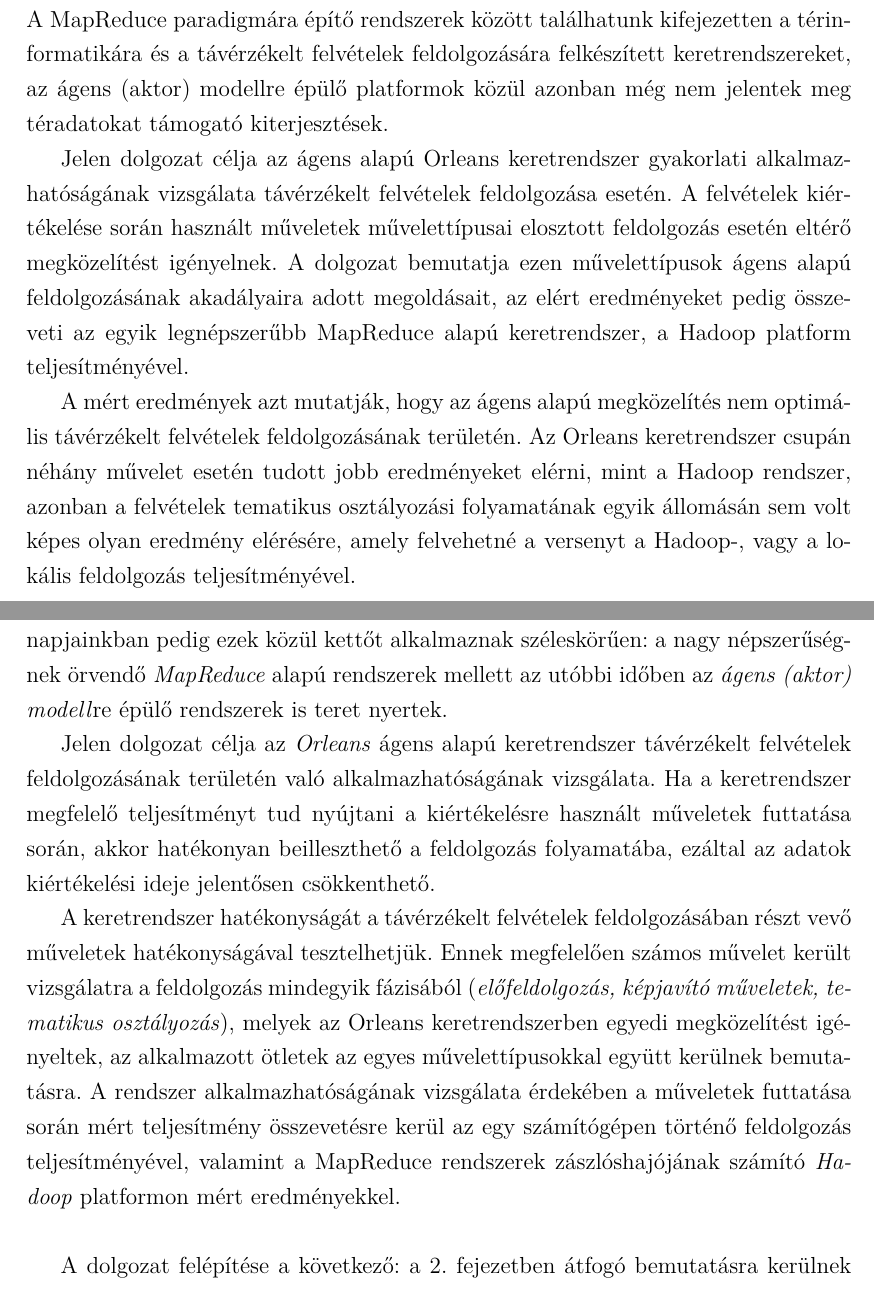
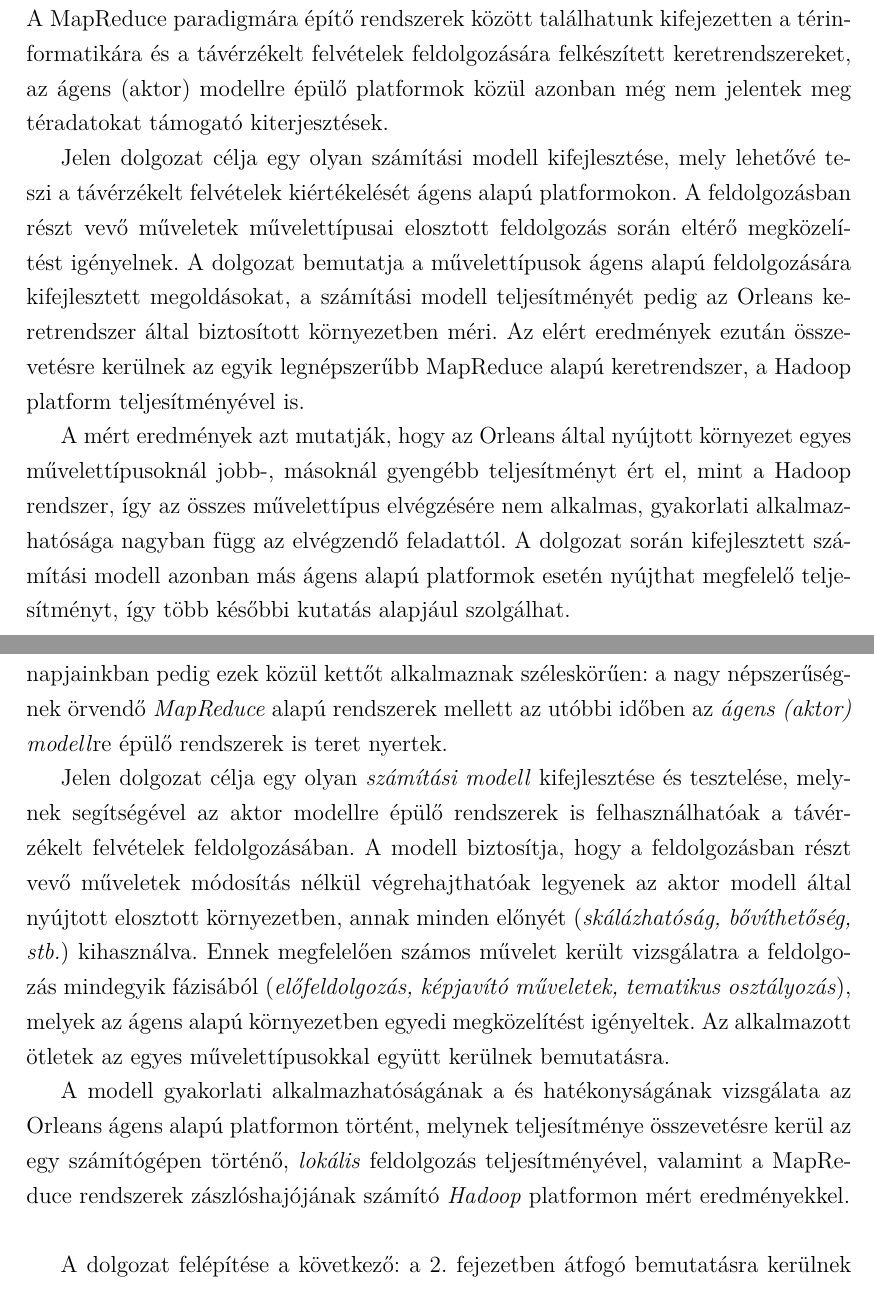
Before and after one commit to nRedline/OrleansThesis, a LaTeX thesis (Thesis/nagy_tamas_diplomamunka.tex): two parts of pages 2 and 6 of 74, joined at a grey line, cut so that both start at the same text. Compiled offline with pdfLaTeX; the source files are stored in an older character set and shown here as Unicode.

Commit message:
Recomposed abstract and introduction, modified getOneGrainFromEachSilo figure.

```diff
--- a/Thesis/nagy_tamas_diplomamunka.tex
+++ b/Thesis/nagy_tamas_diplomamunka.tex
@@ -74,19 +74,21 @@
 	és a távérzékelt felvételek feldolgozására felkészített keretrendszereket, az ágens (aktor)
 	modellre épülő platformok közül azonban még nem jelentek meg téradatokat támogató kiterjesztések.
 
-	Jelen dolgozat célja az ágens alapú Orleans keretrendszer gyakorlati alkalmazhatóságának
-	vizsgálata távérzékelt felvételek feldolgozása esetén. A felvételek kiértékelése
-	során használt műveletek művelettípusai elosztott feldolgozás esetén eltérő megközelítést
-	igényelnek. A dolgozat bemutatja ezen művelettípusok ágens alapú feldolgozásának
-	akadályaira adott megoldásait, az elért eredményeket pedig összeveti az egyik
-	legnépszerűbb MapReduce alapú keretrendszer, a Hadoop platform teljesítményével.
-
-	A mért eredmények azt mutatják, hogy az ágens alapú megközelítés nem optimális
-	távérzékelt felvételek feldolgozásának területén. Az Orleans keretrendszer csupán
-	néhány művelet esetén tudott jobb eredményeket elérni, mint a Hadoop rendszer,
-	azonban a felvételek tematikus osztályozási folyamatának egyik állomásán sem
-	volt képes olyan eredmény elérésére, amely felvehetné a versenyt a Hadoop-,
-	vagy a lokális feldolgozás teljesítményével.
+	Jelen dolgozat célja egy olyan számítási modell kifejlesztése, mely lehetővé teszi
+	a távérzékelt felvételek kiértékelését ágens alapú platformokon.
+	A feldolgozásban részt vevő műveletek művelettípusai elosztott feldolgozás során
+	eltérő megközelítést igényelnek. A dolgozat bemutatja a művelettípusok ágens
+	alapú feldolgozására kifejlesztett megoldásokat, a számítási modell teljesítményét pedig
+	az Orleans keretrendszer által biztosított környezetben méri. Az elért eredmények
+	ezután összevetésre kerülnek az egyik  legnépszerűbb MapReduce alapú keretrendszer,
+	a Hadoop platform teljesítményével is.
+
+	A mért eredmények azt mutatják, hogy az Orleans által nyújtott környezet egyes
+	művelettípusoknál jobb-, másoknál gyengébb teljesítményt ért el, mint a Hadoop rendszer,
+	így az összes művelettípus elvégzésére nem alkalmas, gyakorlati alkalmazhatósága nagyban
+	függ az elvégzendő feladattól. A dolgozat során kifejlesztett számítási modell
+	azonban más ágens alapú platformok esetén nyújthat megfelelő teljesítményt, így
+	több későbbi kutatás alapjául szolgálhat.
 
 \end{abstract}
 
@@ -148,21 +150,20 @@
 népszerűségnek örvendő \textit{MapReduce} alapú rendszerek mellett az utóbbi időben az
 \textit{ágens (aktor) modell}re épülő rendszerek is teret nyertek.
 
-Jelen dolgozat célja az \textit{Orleans} ágens alapú keretrendszer távérzékelt felvételek
-feldolgozásának területén való alkalmazhatóságának vizsgálata. Ha
-a keretrendszer megfelelő teljesítményt tud nyújtani a kiértékelésre használt
-műveletek futtatása során, akkor hatékonyan beilleszthető a feldolgozás folyamatába, ezáltal
-az adatok kiértékelési ideje jelentősen csökkenthető.
-
-A keretrendszer hatékonyságát a távérzékelt felvételek feldolgozásában részt vevő
-műveletek hatékonyságával tesztelhetjük.
+Jelen dolgozat célja egy olyan \textit{számítási modell} kifejlesztése és tesztelése, melynek
+segítségével az aktor modellre épülő rendszerek is felhasználhatóak a távérzékelt felvételek
+feldolgozásában. A modell biztosítja, hogy a feldolgozásban részt vevő műveletek
+módosítás nélkül végrehajthatóak legyenek az aktor modell által nyújtott elosztott
+környezetben, annak minden előnyét (\textit{skálázhatóság, bővíthetőség, stb.}) kihasználva.
 Ennek megfelelően számos művelet került vizsgálatra a feldolgozás
 mindegyik fázisából (\textit{előfeldolgozás, képjavító műveletek, tematikus osztályozás}),
-melyek az Orleans keretrendszerben egyedi megközelítést igényeltek, az alkalmazott ötletek az egyes
-művelettípusokkal együtt kerülnek bemutatásra.
-A rendszer alkalmazhatóságának vizsgálata érdekében a műveletek futtatása során
-mért teljesítmény összevetésre kerül az egy számítógépen történő feldolgozás teljesítményével,
-valamint a MapReduce rendszerek zászlóshajójának számító \textit{Hadoop} platformon mért eredményekkel.
+melyek az ágens alapú környezetben egyedi megközelítést igényeltek.
+Az alkalmazott ötletek az egyes művelettípusokkal együtt kerülnek bemutatásra.
+
+A modell gyakorlati alkalmazhatóságának a és hatékonyságának vizsgálata az Orleans ágens
+alapú platformon történt, melynek teljesítménye összevetésre kerül
+az egy számítógépen történő, \textit{lokális} feldolgozás teljesítményével, valamint a MapReduce rendszerek
+zászlóshajójának számító \textit{Hadoop} platformon mért eredményekkel.
 \newline
 
 A dolgozat felépítése a következő: a \ref{ch:remoteSensingAnalysis}. fejezetben
```
Also changed, not shown: Thesis/figures/getOneGrainFromEachSilo.png, Thesis/nagy_tamas_diplomamunka.tex (15 more changed lines).
